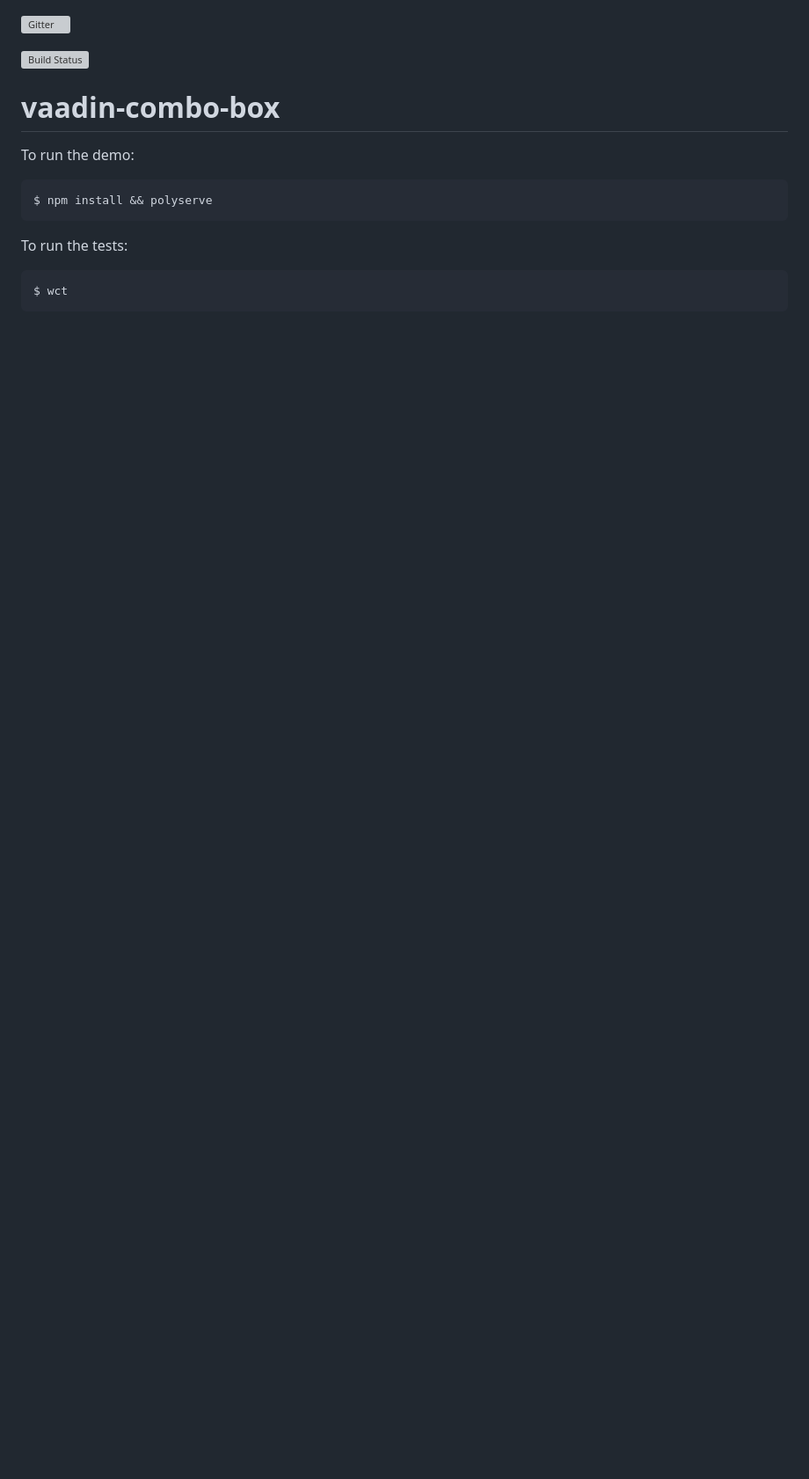
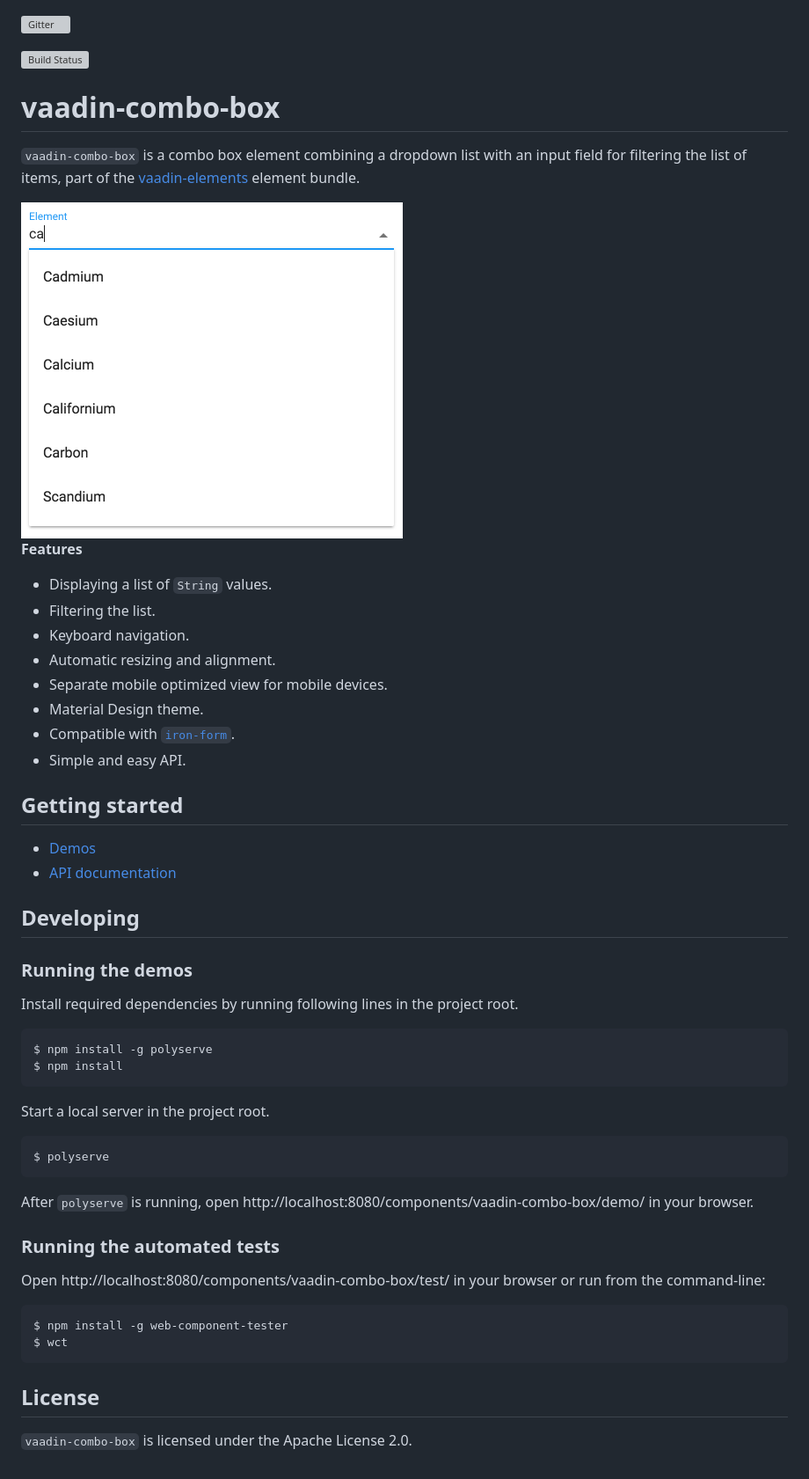
Before and after one commit to vaadin/vaadin-combo-box, a Markdown page: README.md, the part around the change. Shown: that part at 88% size. Drawn GitHub-style; pictures changed too: screenshot.png (added); blank space fills up the shorter version; grey boxes are pictures that could not be loaded.

Commit message:
Rewrite README.md and add LICENSE.md

````diff
--- a/README.md
+++ b/README.md
@@ -2,14 +2,56 @@
 
 [![Build Status](https://travis-ci.org/vaadin/vaadin-combo-box.svg?branch=master)](https://travis-ci.org/vaadin/vaadin-combo-box)
 
-vaadin-combo-box
-============
-To run the demo:
+# vaadin-combo-box
+
+`vaadin-combo-box` is a combo box element combining a dropdown list with an
+input field for filtering the list of items, part of the
+[vaadin-elements](https://github.com/vaadin/vaadin-elements) element bundle.
+
+<img src="screenshot.png" width="434" alt="Screenshot of vaadin-combo-box" />
+
+**Features**
+
+ - Displaying a list of `String` values.
+ - Filtering the list.
+ - Keyboard navigation.
+ - Automatic resizing and alignment.
+ - Separate mobile optimized view for mobile devices.
+ - Material Design theme.
+ - Compatible with [`iron-form`](https://github.com/PolymerElements/iron-form).
+ - Simple and easy API.
+
+## Getting started
+
+- [Demos](https://cdn.vaadin.com/vaadin-elements/master/vaadin-combo-box/demo/)
+- [API documentation](https://cdn.vaadin.com/vaadin-elements/master/vaadin-combo-box/)
+
+## Developing
+
+### Running the demos
+
+Install required dependencies by running following lines in the project root.
 ```shell
-$ npm install && polyserve
+$ npm install -g polyserve
+$ npm install
 ```
 
-To run the tests:
+Start a local server in the project root.
 ```shell
+$ polyserve
+```
+
+After `polyserve` is running, open http://localhost:8080/components/vaadin-combo-box/demo/ in your browser.
+
+### Running the automated tests
+
+Open http://localhost:8080/components/vaadin-combo-box/test/ in your browser or
+run from the command-line:
+```shell
+$ npm install -g web-component-tester
 $ wct
 ```
+
+## License
+
+`vaadin-combo-box` is licensed under the Apache License 2.0.
````
Also changed, not shown: LICENSE.md (added, +190 -0 lines).
